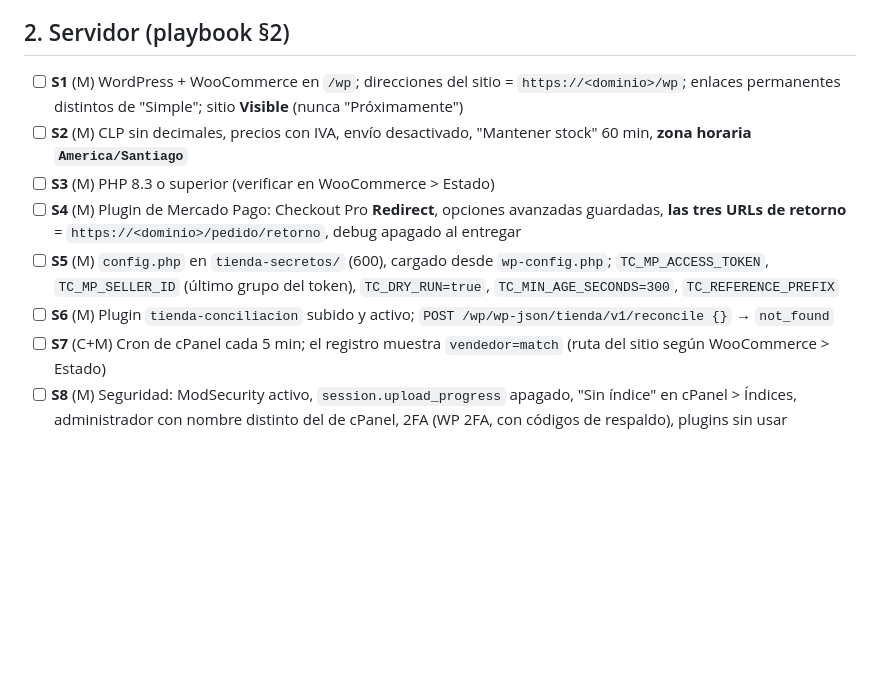
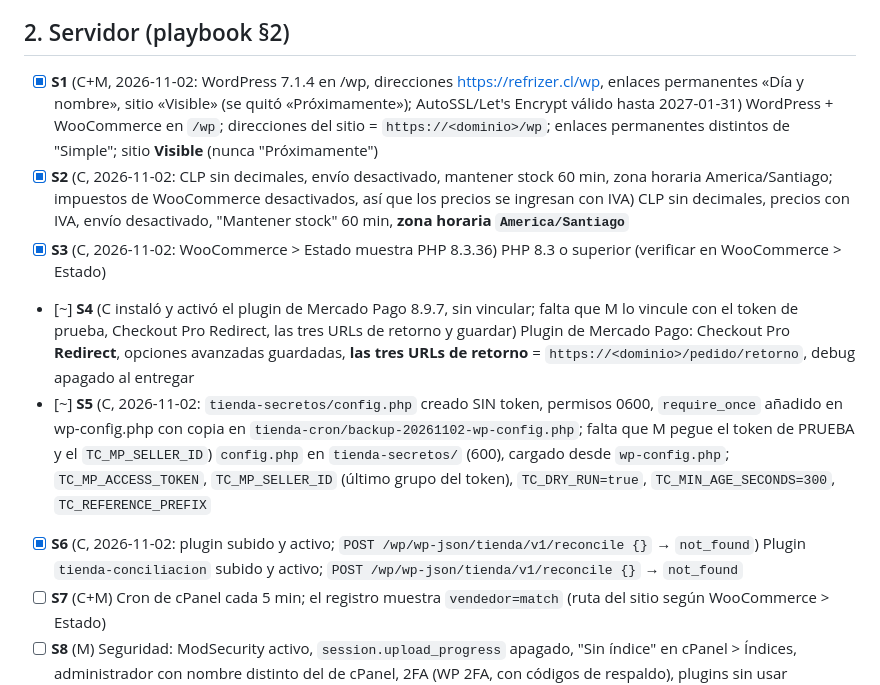
Before and after one commit to Mario-Melendez-Inostroza/Refrizer-Web, a Markdown page: docs/ROADMAP.md, the part around the change. Rendered like a GitHub page; blank space fills up the shorter version.

Commit message:
ROADMAP: servidor S1 a S3 y S6 verificados, S4 y S5 en curso
Co-Authored-By: Claude Sonnet 5.5 <noreply@anthropic.com>

```diff
--- a/docs/ROADMAP.md
+++ b/docs/ROADMAP.md
@@ -18,12 +18,12 @@
 
 ## 2. Servidor (playbook §2)
 
-- [ ] **S1** (M) WordPress + WooCommerce en `/wp`; direcciones del sitio = `https://<dominio>/wp`; enlaces permanentes distintos de "Simple"; sitio **Visible** (nunca "Próximamente")
-- [ ] **S2** (M) CLP sin decimales, precios con IVA, envío desactivado, "Mantener stock" 60 min, **zona horaria `America/Santiago`**
-- [ ] **S3** (M) PHP 8.3 o superior (verificar en WooCommerce > Estado)
-- [ ] **S4** (M) Plugin de Mercado Pago: Checkout Pro **Redirect**, opciones avanzadas guardadas, **las tres URLs de retorno** = `https://<dominio>/pedido/retorno`, debug apagado al entregar
-- [ ] **S5** (M) `config.php` en `tienda-secretos/` (600), cargado desde `wp-config.php`; `TC_MP_ACCESS_TOKEN`, `TC_MP_SELLER_ID` (último grupo del token), `TC_DRY_RUN=true`, `TC_MIN_AGE_SECONDS=300`, `TC_REFERENCE_PREFIX`
-- [ ] **S6** (M) Plugin `tienda-conciliacion` subido y activo; `POST /wp/wp-json/tienda/v1/reconcile {}` → `not_found`
+- [x] **S1** (C+M, 2026-11-02: WordPress 7.1.4 en /wp, direcciones https://refrizer.cl/wp, enlaces permanentes «Día y nombre», sitio «Visible» (se quitó «Próximamente»); AutoSSL/Let's Encrypt válido hasta 2027-01-31) WordPress + WooCommerce en `/wp`; direcciones del sitio = `https://<dominio>/wp`; enlaces permanentes distintos de "Simple"; sitio **Visible** (nunca "Próximamente")
+- [x] **S2** (C, 2026-11-02: CLP sin decimales, envío desactivado, mantener stock 60 min, zona horaria America/Santiago; impuestos de WooCommerce desactivados, así que los precios se ingresan con IVA) CLP sin decimales, precios con IVA, envío desactivado, "Mantener stock" 60 min, **zona horaria `America/Santiago`**
+- [x] **S3** (C, 2026-11-02: WooCommerce > Estado muestra PHP 8.3.36) PHP 8.3 o superior (verificar en WooCommerce > Estado)
+- [~] **S4** (C instaló y activó el plugin de Mercado Pago 8.9.7, sin vincular; falta que M lo vincule con el token de prueba, Checkout Pro Redirect, las tres URLs de retorno y guardar) Plugin de Mercado Pago: Checkout Pro **Redirect**, opciones avanzadas guardadas, **las tres URLs de retorno** = `https://<dominio>/pedido/retorno`, debug apagado al entregar
+- [~] **S5** (C, 2026-11-02: `tienda-secretos/config.php` creado SIN token, permisos 0600, `require_once` añadido en wp-config.php con copia en `tienda-cron/backup-20261102-wp-config.php`; falta que M pegue el token de PRUEBA y el `TC_MP_SELLER_ID`) `config.php` en `tienda-secretos/` (600), cargado desde `wp-config.php`; `TC_MP_ACCESS_TOKEN`, `TC_MP_SELLER_ID` (último grupo del token), `TC_DRY_RUN=true`, `TC_MIN_AGE_SECONDS=300`, `TC_REFERENCE_PREFIX`
+- [x] **S6** (C, 2026-11-02: plugin subido y activo; `POST /wp/wp-json/tienda/v1/reconcile {}` → `not_found`) Plugin `tienda-conciliacion` subido y activo; `POST /wp/wp-json/tienda/v1/reconcile {}` → `not_found`
 - [ ] **S7** (C+M) Cron de cPanel cada 5 min; el registro muestra `vendedor=match` (ruta del sitio según WooCommerce > Estado)
 - [ ] **S8** (M) Seguridad: ModSecurity activo, `session.upload_progress` apagado, "Sin índice" en cPanel > Índices, administrador con nombre distinto del de cPanel, 2FA (WP 2FA, con códigos de respaldo), plugins sin usar borrados, respaldos revisados, escáner de Imunify360 limpio
 - [ ] **S9** (M) Entregabilidad del correo: SPF, DKIM y DMARC en "Valid" para el dominio
```
